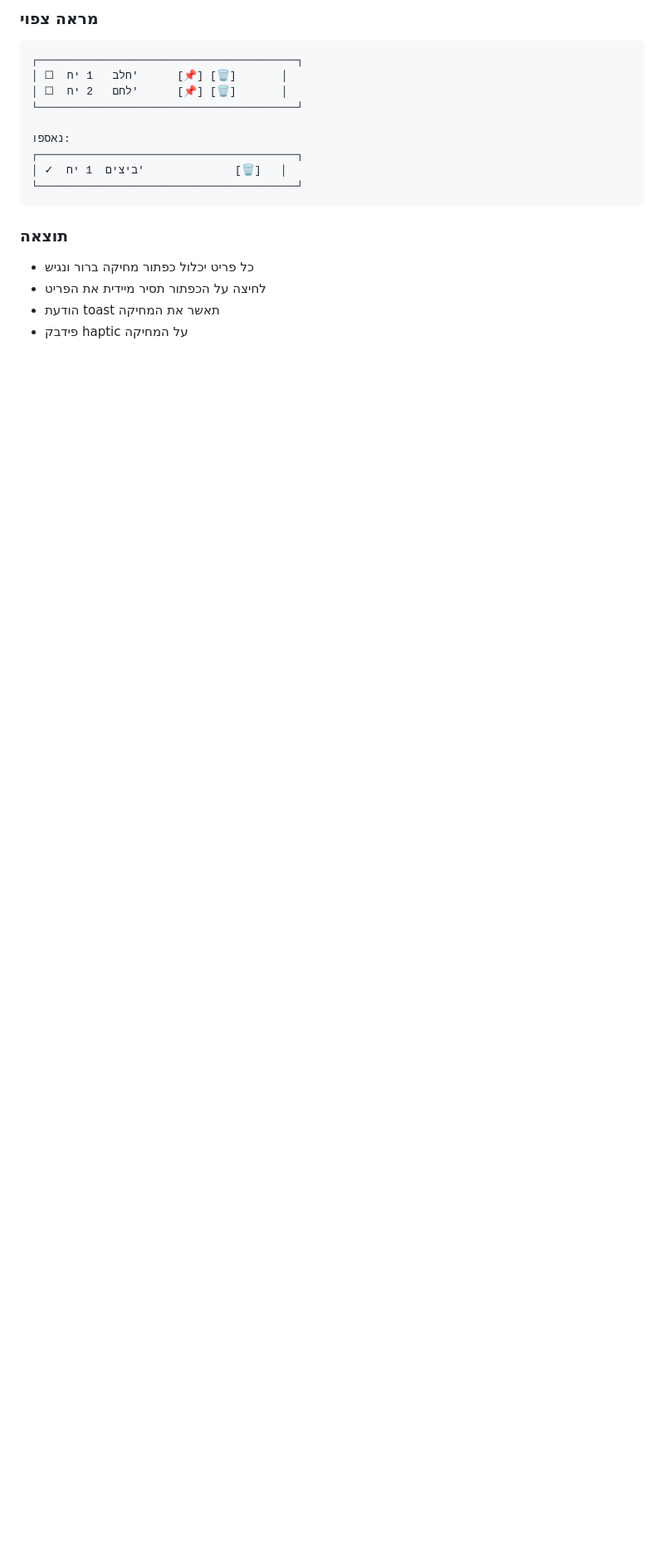
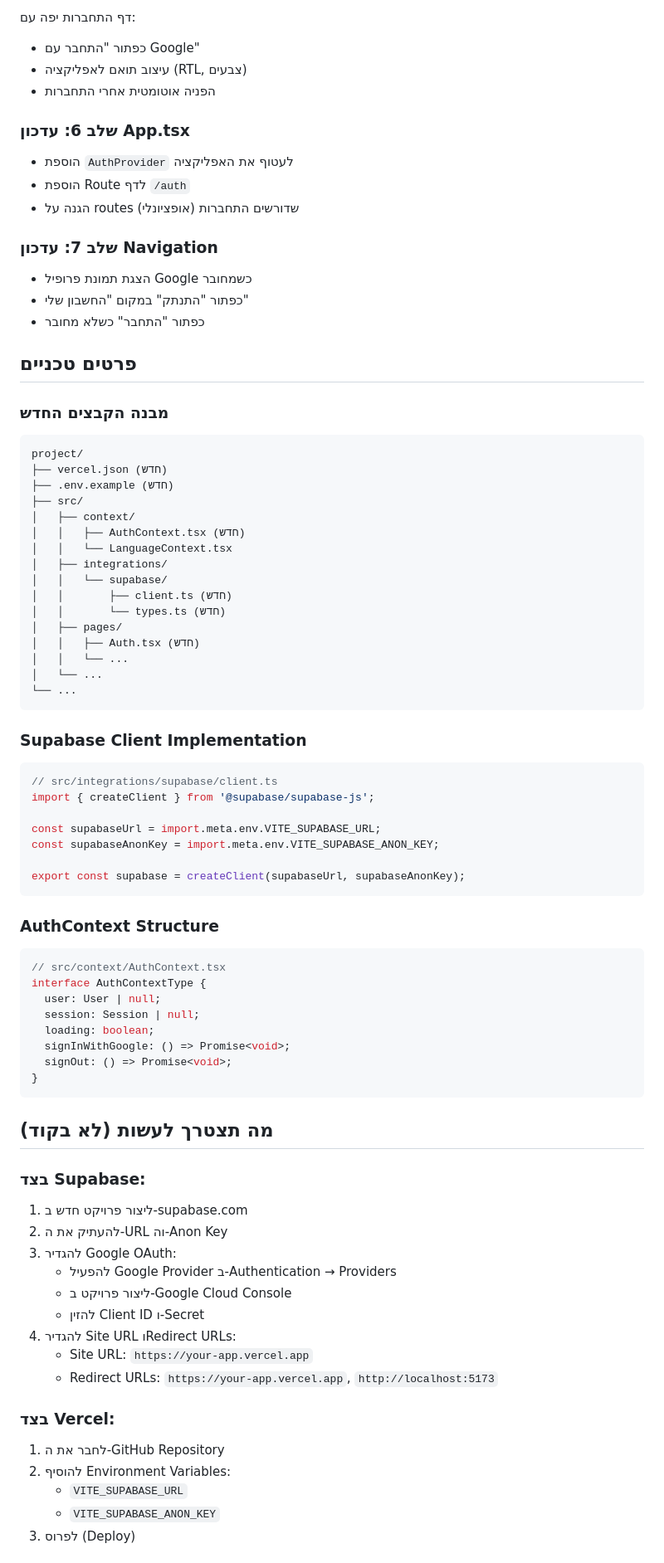
Before and after one commit to omricohen888-art/agalist-shopping-assistant, a Markdown page: .lovable/plan.md, the part around one of its changes. Shown at 83% size. Rendered like a GitHub page; blank space fills up the shorter version.

Commit message:
Updated plan file
Edited UI in Lovable

````diff
--- a/.lovable/plan.md
+++ b/.lovable/plan.md
@@ -90,19 +83,83 @@ const deleteItem = (itemId: string, e: React.MouseEvent) => {
 
-### מראה צפוי
+דף התחברות יפה עם:
+- כפתור "התחבר עם Google"
+- עיצוב תואם לאפליקציה (RTL, צבעים)
+- הפניה אוטומטית אחרי התחברות
+
+### שלב 6: עדכון App.tsx
+
+- הוספת `AuthProvider` לעטוף את האפליקציה
+- הוספת Route לדף `/auth`
+- הגנה על routes שדורשים התחברות (אופציונלי)
+
+### שלב 7: עדכון Navigation
+
+- הצגת תמונת פרופיל Google כשמחובר
+- כפתור "התנתק" במקום "החשבון שלי"
+- כפתור "התחבר" כשלא מחובר
+
+## פרטים טכניים
+
+### מבנה הקבצים החדש
 ```text
-┌────────────────────────────────────────┐
-│ ☐  חלב   1 יח'      [📌] [🗑️]       │
-│ ☐  לחם   2 יח'      [📌] [🗑️]       │
-└────────────────────────────────────────┘
-
-נאספו:
-┌────────────────────────────────────────┐
-│ ✓  ביצים  1 יח'              [🗑️]   │
-└────────────────────────────────────────┘
+project/
+├── vercel.json (חדש)
+├── .env.example (חדש)
+├── src/
+│   ├── context/
+│   │   ├── AuthContext.tsx (חדש)
+│   │   └── LanguageContext.tsx
+│   ├── integrations/
+│   │   └── supabase/
+│   │       ├── client.ts (חדש)
+│   │       └── types.ts (חדש)
+│   ├── pages/
+│   │   ├── Auth.tsx (חדש)
+│   │   └── ...
+│   └── ...
+└── ...
 ```
 
-### תוצאה
-- כל פריט יכלול כפתור מחיקה ברור ונגיש
-- לחיצה על הכפתור תסיר מיידית את הפריט
-- הודעת toast תאשר את המחיקה
-- פידבק haptic על המחיקה
+### Supabase Client Implementation
+```typescript
+// src/integrations/supabase/client.ts
+import { createClient } from '@supabase/supabase-js';
+
+const supabaseUrl = import.meta.env.VITE_SUPABASE_URL;
+const supabaseAnonKey = import.meta.env.VITE_SUPABASE_ANON_KEY;
+
+export const supabase = createClient(supabaseUrl, supabaseAnonKey);
+```
+
+### AuthContext Structure
+```typescript
+// src/context/AuthContext.tsx
+interface AuthContextType {
+  user: User | null;
+  session: Session | null;
+  loading: boolean;
+  signInWithGoogle: () => Promise<void>;
+  signOut: () => Promise<void>;
+}
+```
+
+## מה תצטרך לעשות (לא בקוד)
+
+### בצד Supabase:
+1. ליצור פרויקט חדש ב-supabase.com
+2. להעתיק את ה-URL וה-Anon Key
+3. להגדיר Google OAuth:
+   - להפעיל Google Provider ב-Authentication → Providers
+   - ליצור פרויקט ב-Google Cloud Console
+   - להזין Client ID ו-Secret
+4. להגדיר Site URL וRedirect URLs:
+   - Site URL: `https://your-app.vercel.app`
+   - Redirect URLs: `https://your-app.vercel.app`, `http://localhost:5173`
+
+### בצד Vercel:
+1. לחבר את ה-GitHub Repository
+2. להוסיף Environment Variables:
+   - `VITE_SUPABASE_URL`
+   - `VITE_SUPABASE_ANON_KEY`
+3. לפרוס (Deploy)
+
````
Also changed, not shown: other parts of .lovable/plan.md (+90 -71 lines).
